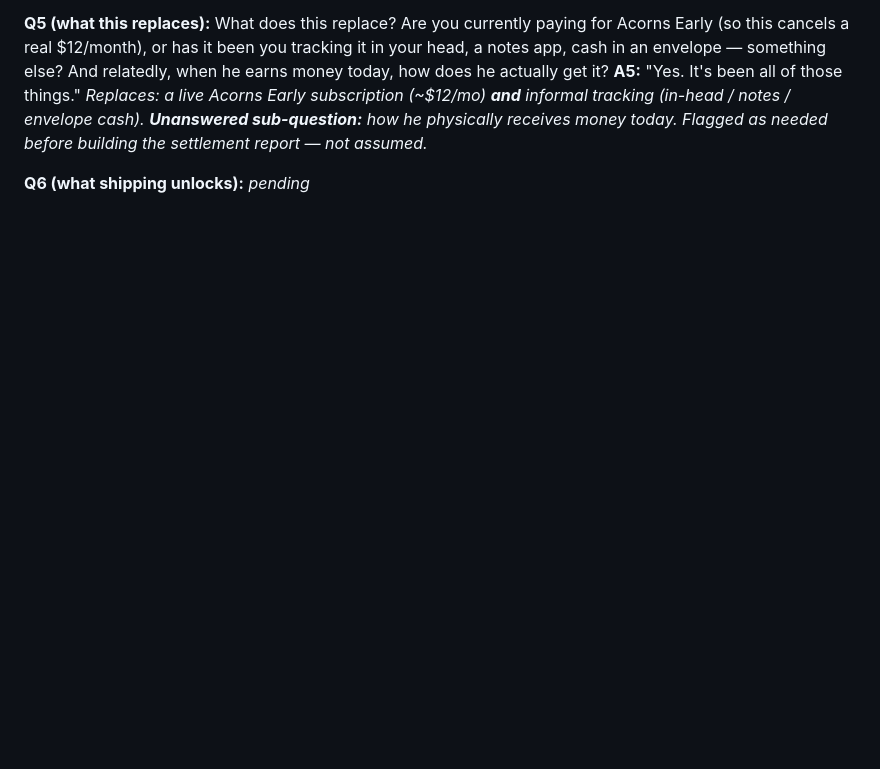
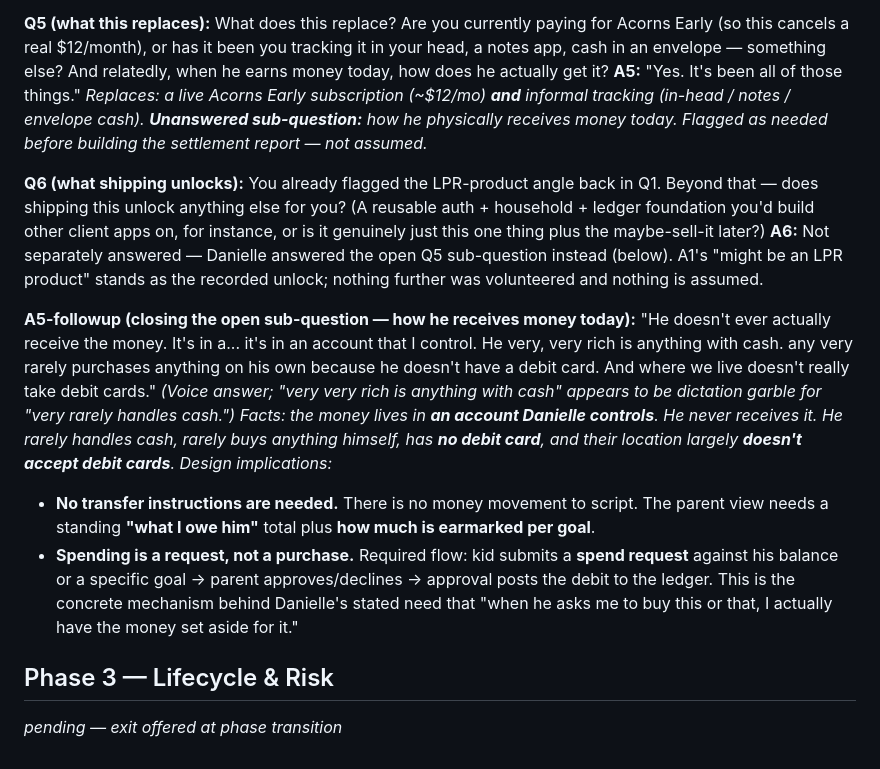
Before and after one commit to lprds/lprds.github.io, a Markdown page: acorns-early-years-app/INTERVIEW_TRANSCRIPT_acorns-early-years-app_2026-07-26.md, the part around the change. Rendered like a GitHub page; blank space fills up the shorter version.

Commit message:
Close Q5 gap: no money movement, spending is a parent-approved request
He never receives money — it sits in an account Danielle controls, and
he has no debit card. So the app needs a spend-request/approval flow
and a parent-side 'what I owe him' view, not transfer instructions.

Co-Authored-By: Claude Opus 5 <noreply@anthropic.com>
Claude-Session: https://claude.ai/code/session_01Givys3Rjq7rqiFu1dcVm1J

```diff
--- a/acorns-early-years-app/INTERVIEW_TRANSCRIPT_acorns-early-years-app_2026-07-26.md
+++ b/acorns-early-years-app/INTERVIEW_TRANSCRIPT_acorns-early-years-app_2026-07-26.md
@@ -53,4 +53,15 @@ _Claude's tech decision (decided, not asked): static front end on GitHub Pages i
 _Replaces: a live Acorns Early subscription (~$12/mo) **and** informal tracking (in-head / notes / envelope cash)._
 _**Unanswered sub-question:** how he physically receives money today. Flagged as needed before building the settlement report — not assumed._
 
-**Q6 (what shipping unlocks):** _pending_
+**Q6 (what shipping unlocks):** You already flagged the LPR-product angle back in Q1. Beyond that — does shipping this unlock anything else for you? (A reusable auth + household + ledger foundation you'd build other client apps on, for instance, or is it genuinely just this one thing plus the maybe-sell-it later?)
+**A6:** Not separately answered — Danielle answered the open Q5 sub-question instead (below). A1's "might be an LPR product" stands as the recorded unlock; nothing further was volunteered and nothing is assumed.
+
+**A5-followup (closing the open sub-question — how he receives money today):** "He doesn't ever actually receive the money. It's in a... it's in an account that I control. He very, very rich is anything with cash. any very rarely purchases anything on his own because he doesn't have a debit card. And where we live doesn't really take debit cards."
+_(Voice answer; "very very rich is anything with cash" appears to be dictation garble for "very rarely handles cash.")_
+_Facts: the money lives in **an account Danielle controls**. He never receives it. He rarely handles cash, rarely buys anything himself, has **no debit card**, and their location largely **doesn't accept debit cards**._
+_Design implications:_
+- **No transfer instructions are needed.** There is no money movement to script. The parent view needs a standing **"what I owe him"** total plus **how much is earmarked per goal**.
+- **Spending is a request, not a purchase.** Required flow: kid submits a **spend request** against his balance or a specific goal → parent approves/declines → approval posts the debit to the ledger. This is the concrete mechanism behind Danielle's stated need that "when he asks me to buy this or that, I actually have the money set aside for it."
+
+## Phase 3 — Lifecycle & Risk
+_pending — exit offered at phase transition_
```
